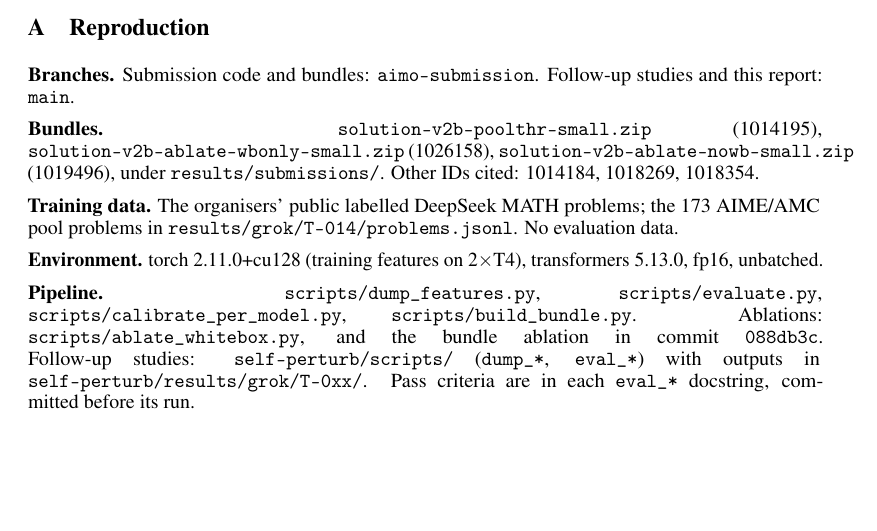
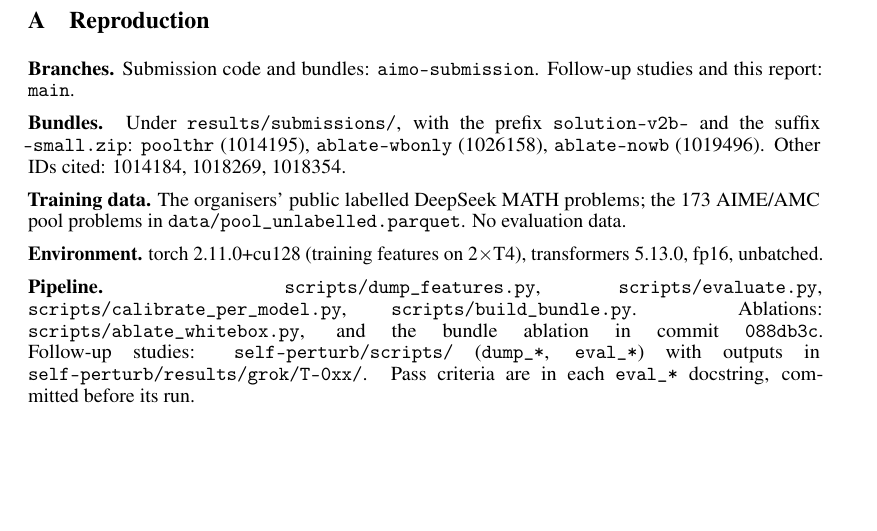
Before and after one commit to Raj-Taware/aimo-interp-log, a LaTeX paper (report/report.tex): part of page 5 of 5, cut so that both start at the same text. Compiled offline with pdfLaTeX.

Commit message:
Report: fix title breaks, length AUC, bundle list and pool data path
Co-Authored-By: Claude Opus 5.5 <noreply@anthropic.com>

```diff
--- a/report/report.tex
+++ b/report/report.tex
@@ -12,7 +12,7 @@
 \usetikzlibrary{positioning,arrows.meta}
 \sloppy
 
-\title{A Real Effect, an Unprovable Margin: Hidden-State Drift and the\\Limits of Evaluating Robustness Probes on Small Models}
+\title{A Real Effect, an Unprovable Margin:\\Hidden-State Drift and the Limits of Evaluating\\Robustness Probes on Small Models}
 
 \author{Raj Taware\\Independent researcher}
 
@@ -170,9 +170,9 @@ This work was done by one human author with AI assistance. Claude Code (Anthropi
 
 \textbf{Branches.} Submission code and bundles: \texttt{aimo-submission}. Follow-up studies and this report: \texttt{main}.
 
-\textbf{Bundles.} \texttt{solution-v2b-poolthr-small.zip} (1014195), \texttt{solution-v2b-ablate-wbonly-small.zip} (1026158), \texttt{solution-v2b-ablate-nowb-small.zip} (1019496), under \texttt{results/submissions/}. Other IDs cited: 1014184, 1018269, 1018354.
+\textbf{Bundles.} Under \texttt{results/submissions/}, with the prefix \texttt{solution-v2b-} and the suffix \texttt{-small.zip}: \texttt{poolthr} (1014195), \texttt{ablate-wbonly} (1026158), \texttt{ablate-nowb} (1019496). Other IDs cited: 1014184, 1018269, 1018354.
 
-\textbf{Training data.} The organisers' public labelled DeepSeek MATH problems; the 173 AIME/AMC pool problems in \texttt{results/grok/T-014/problems.jsonl}. No evaluation data.
+\textbf{Training data.} The organisers' public labelled DeepSeek MATH problems; the 173 AIME/AMC pool problems in \texttt{data/pool\_unlabelled.parquet}. No evaluation data.
 
 \textbf{Environment.} torch 2.11.0+cu128 (training features on 2$\times$T4), transformers 5.13.0, fp16, unbatched.
 
```
Also changed, not shown: report/report.pdf, report/report.tex (2 more changed lines).
